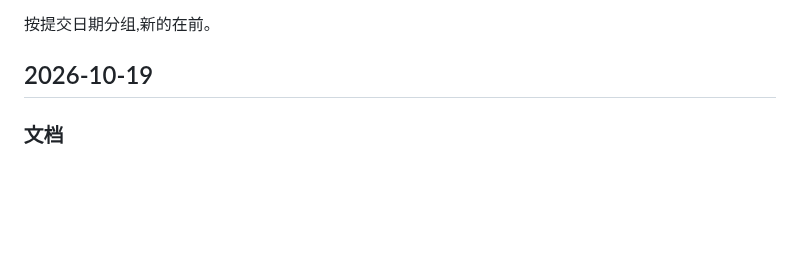
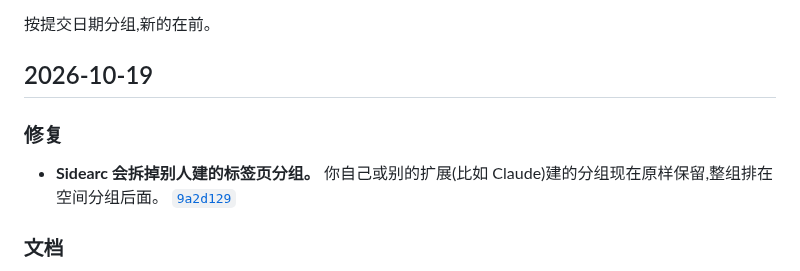
Before and after one commit to winzipsdo/sidearc, a Markdown page: CHANGELOG.md, the part around the change. GitHub-like rendering; blank space fills up the shorter version.

Commit message:
CHANGELOG: note leaving other tab groups alone
Co-Authored-By: Claude Opus 5.5 <noreply@anthropic.com>

```diff
--- a/CHANGELOG.md
+++ b/CHANGELOG.md
@@ -5,6 +5,10 @@
 按提交日期分组,新的在前。
 
 ## 2026-10-19
+
+### 修复
+
+- **Sidearc 会拆掉别人建的标签页分组。** 你自己或别的扩展(比如 Claude)建的分组现在原样保留,整组排在空间分组后面。 [`9a2d129`](https://github.com/winzipsdo/sidearc/commit/9a2d129)
 
 ### 文档
 
```
